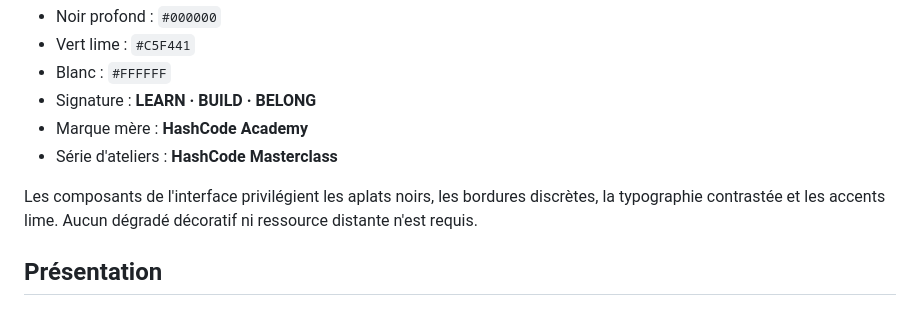
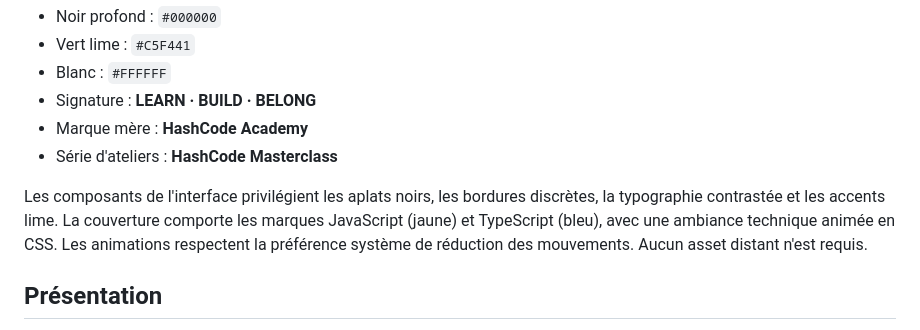
Before and after one commit to digitaleflex/hashcode-masterclass, a Markdown page: README.md, the part around the change. Rendered like a GitHub page.

Commit message:
Document JavaScript TypeScript marks and motion design

```diff
--- a/README.md
+++ b/README.md
@@ -12,7 +12,7 @@ La présentation suit l'identité HashCode Academy :
 - Marque mère : **HashCode Academy**
 - Série d'ateliers : **HashCode Masterclass**
 
-Les composants de l'interface privilégient les aplats noirs, les bordures discrètes, la typographie contrastée et les accents lime. Aucun dégradé décoratif ni ressource distante n'est requis.
+Les composants de l'interface privilégient les aplats noirs, les bordures discrètes, la typographie contrastée et les accents lime. La couverture comporte les marques JavaScript (jaune) et TypeScript (bleu), avec une ambiance technique animée en CSS. Les animations respectent la préférence système de réduction des mouvements. Aucun asset distant n'est requis.
 
 ## Présentation
 
```
